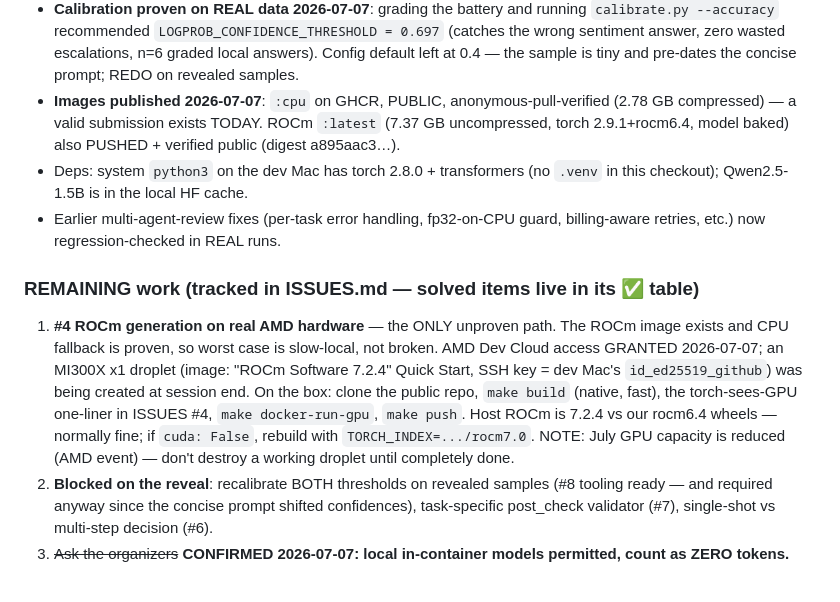
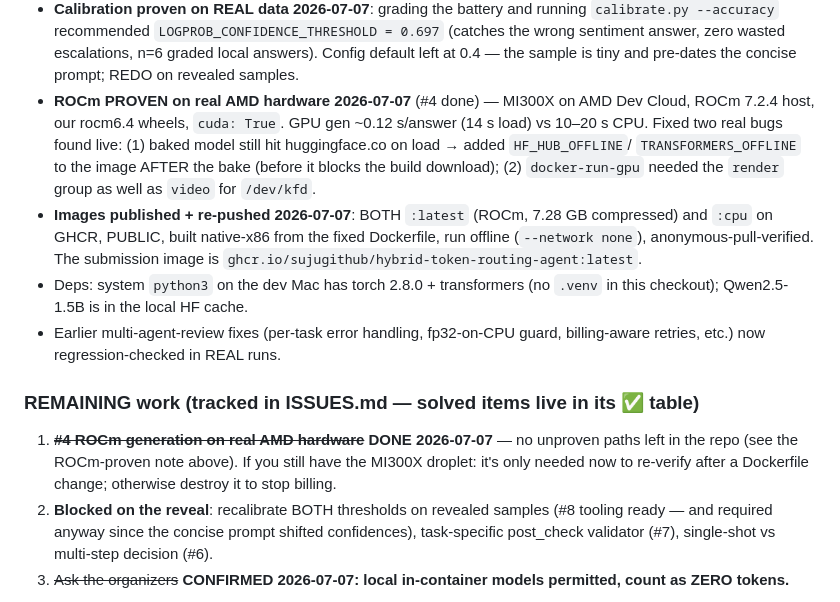
Before and after one commit to sujugithub/nana, a Markdown page: HANDOFF.md, the part around the change. Drawn GitHub-style.

```diff
--- a/HANDOFF.md
+++ b/HANDOFF.md
@@ -258,27 +258,27 @@ answer. Escalation failure → keep flagged local answer; remote-route failure
   answer, zero wasted escalations, n=6 graded local answers). Config
   default left at 0.4 — the sample is tiny and pre-dates the concise
   prompt; REDO on revealed samples.
-- **Images published 2026-07-07**: `:cpu` on GHCR, PUBLIC,
-  anonymous-pull-verified (2.78 GB compressed) — a valid submission exists
-  TODAY. ROCm `:latest` (7.37 GB uncompressed, torch 2.9.1+rocm6.4, model
-  baked) also PUSHED + verified public (digest a895aac3…).
+- **ROCm PROVEN on real AMD hardware 2026-07-07** (#4 done) — MI300X on AMD
+  Dev Cloud, ROCm 7.2.4 host, our rocm6.4 wheels, `cuda: True`. GPU gen
+  ~0.12 s/answer (14 s load) vs 10–20 s CPU. Fixed two real bugs found live:
+  (1) baked model still hit huggingface.co on load → added `HF_HUB_OFFLINE`/
+  `TRANSFORMERS_OFFLINE` to the image AFTER the bake (before it blocks the
+  build download); (2) `docker-run-gpu` needed the `render` group as well as
+  `video` for `/dev/kfd`.
+- **Images published + re-pushed 2026-07-07**: BOTH `:latest` (ROCm, 7.28 GB
+  compressed) and `:cpu` on GHCR, PUBLIC, built native-x86 from the fixed
+  Dockerfile, run offline (`--network none`), anonymous-pull-verified. The
+  submission image is `ghcr.io/sujugithub/hybrid-token-routing-agent:latest`.
 - Deps: system `python3` on the dev Mac has torch 2.8.0 + transformers
   (no `.venv` in this checkout); Qwen2.5-1.5B is in the local HF cache.
 - Earlier multi-agent-review fixes (per-task error handling, fp32-on-CPU
   guard, billing-aware retries, etc.) now regression-checked in REAL runs.
 
 ### REMAINING work (tracked in ISSUES.md — solved items live in its ✅ table)
-1. **#4 ROCm generation on real AMD hardware** — the ONLY unproven path.
-   The ROCm image exists and CPU fallback is proven, so worst case is
-   slow-local, not broken. AMD Dev Cloud access GRANTED 2026-07-07; an
-   MI300X x1 droplet (image: "ROCm Software 7.2.4" Quick Start, SSH key =
-   dev Mac's `id_ed25519_github`) was being created at session end. On the
-   box: clone the public repo, `make build` (native, fast), the
-   torch-sees-GPU one-liner in ISSUES #4, `make docker-run-gpu`, `make
-   push`. Host ROCm is 7.2.4 vs our rocm6.4 wheels — normally fine; if
-   `cuda: False`, rebuild with `TORCH_INDEX=.../rocm7.0`. NOTE: July GPU
-   capacity is reduced (AMD event) — don't destroy a working droplet until
-   completely done.
+1. ~~**#4 ROCm generation on real AMD hardware**~~ **DONE 2026-07-07** — no
+   unproven paths left in the repo (see the ROCm-proven note above). If you
+   still have the MI300X droplet: it's only needed now to re-verify after a
+   Dockerfile change; otherwise destroy it to stop billing.
 2. **Blocked on the reveal**: recalibrate BOTH thresholds on revealed
    samples (#8 tooling ready — and required anyway since the concise
    prompt shifted confidences), task-specific post_check validator (#7),
```
Also changed, not shown: ISSUES.md (+23 -29 lines).
